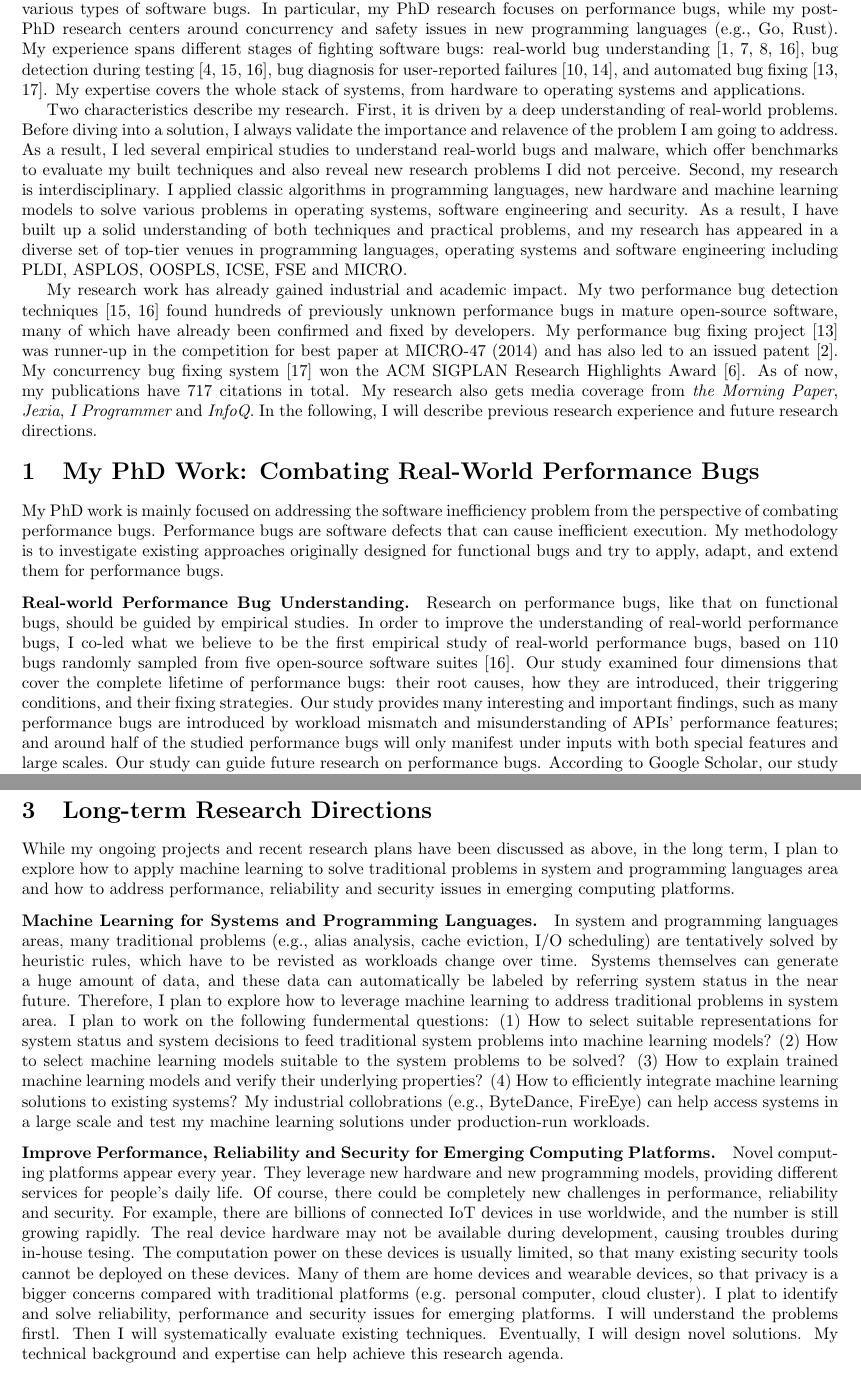
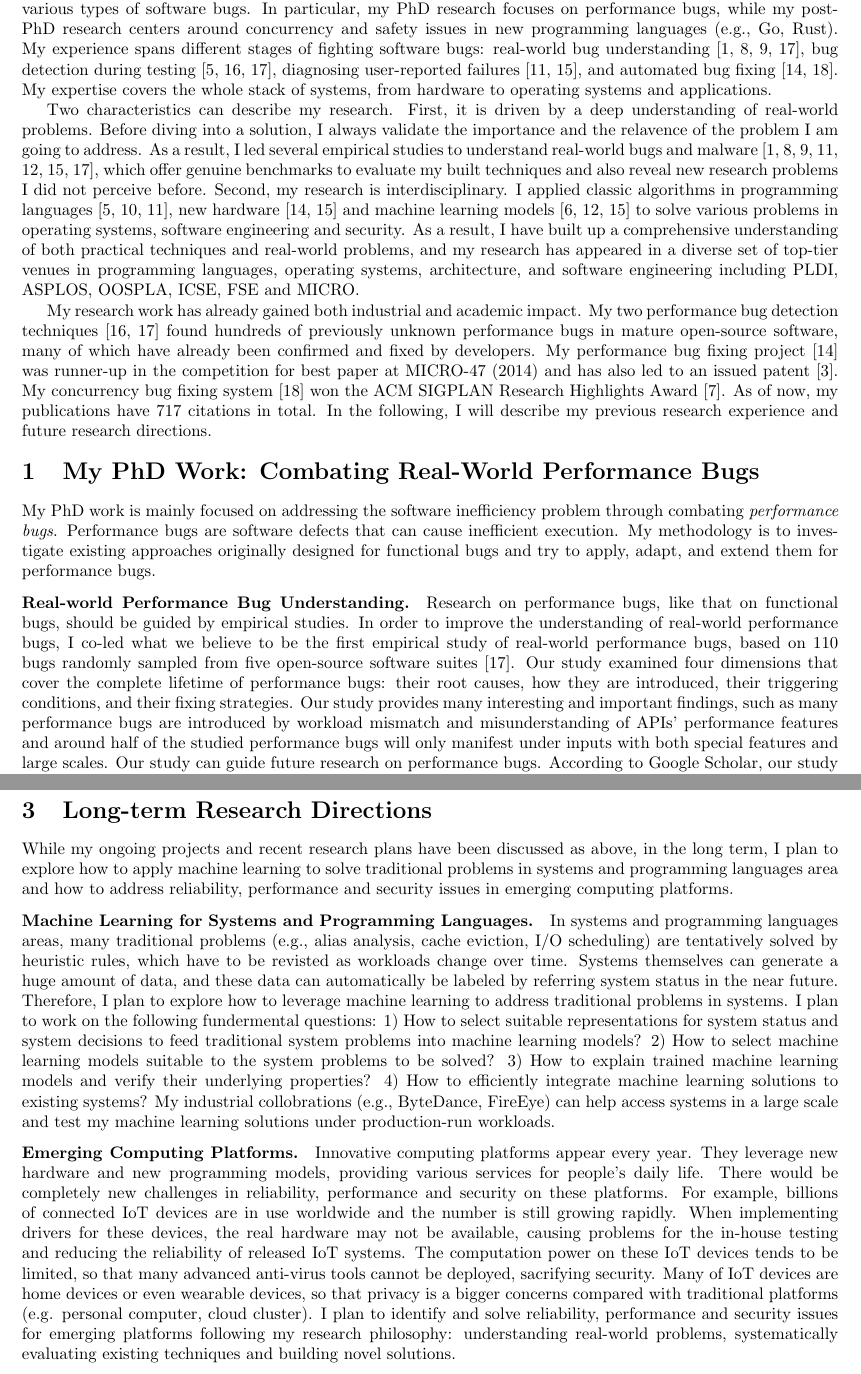
Before and after one commit to songlh/rs, a LaTeX document (rs.tex): two parts of pages 1 and 4 of 5, joined at a grey line, cut so that both start at the same text. Compiled offline with pdfLaTeX.

Commit message:
check in the latest rs

```diff
--- a/rs.tex
+++ b/rs.tex
@@ -28,31 +28,34 @@ research centers around concurrency and safety issues in new programming languag
 My experience spans different stages of fighting software bugs:
 real-world bug understanding~\cite{jin12perfbug,go-asplos,yu2019fearless,sosp-boqin},
 bug detection during testing~\cite{jin12perfbug,Nistor13ICSE,icse-boqin},
-bug diagnosis for user-reported failures~\cite{Song14OOPSLA,Song17ICSE},
+diagnosing user-reported failures~\cite{Song14OOPSLA,Song17ICSE},
 and automated bug fixing~\cite{jin11afix,Song14MICRO}.
 My expertise covers the whole stack of systems,
 from hardware to operating systems and applications.
 
-Two characteristics describe my research.
+Two characteristics can describe my research.
 First, it is driven by a deep understanding of real-world problems.
 Before diving into a solution,
-I always validate the importance and relavence of
+I always validate the importance and the relavence of
 the problem I am going to address.
 As a result, I led several empirical studies to understand real-world bugs and
-malware, which offer benchmarks to evaluate my built techniques
-and also reveal new research problems I did not perceive.
+malware~\cite{jin12perfbug,go-asplos,yu2019fearless,sosp-boqin,Song14OOPSLA,Song17ICSE,Song16ApSys},
+which offer genuine benchmarks to evaluate my built techniques
+and also reveal new research problems I did not perceive before.
 Second, my research is interdisciplinary.
-I applied classic algorithms in programming languages,
-new hardware and machine learning models to solve various problems
+I applied classic algorithms in programming languages~\cite{salad,icse-boqin,Song17ICSE},
+new hardware~\cite{Song14MICRO,Song14OOPSLA} and
+machine learning models~\cite{Song16ApSys,Song14OOPSLA,vt-jianjun}
+to solve various problems
 in operating systems, software engineering and security.
-As a result, I have built up a solid understanding of both
-techniques and practical problems, and my research
+As a result, I have built up a comprehensive understanding of both
+practical techniques and real-world problems, and my research
 has appeared in a diverse set of top-tier
 venues in programming languages,
-operating systems and software engineering including
-PLDI, ASPLOS, OOSPLS, ICSE, FSE and MICRO.
+operating systems, architecture, and software engineering including
+PLDI, ASPLOS, OOSPLA, ICSE, FSE and MICRO.
 
-My research work has already gained industrial and academic impact.
+My research work has already gained both industrial and academic impact.
 My two performance bug detection techniques~\cite{jin12perfbug, Nistor13ICSE}
 found hundreds of previously unknown performance bugs in mature open-source software,
 many of which have already been confirmed and fixed by developers.
@@ -63,21 +66,20 @@ and has also led to an issued patent~\cite{comppatent}.
 My concurrency bug fixing system~\cite{jin11afix} won
 the ACM SIGPLAN Research Highlights Award~\cite{afixnom}.
 As of now, my publications have 717 citations in total.
-My research also gets media coverage
-from {\it the Morning Paper}, {\it Jexia},
-{\it I Programmer} and {\it InfoQ}.
-In the following, I will describe previous research experience
+%My research also gets media coverage
+%from {\it the Morning Paper}, {\it Jexia},
+%{\it I Programmer}, and {\it InfoQ}.
+In the following, I will describe my previous research experience
 and future research directions.
 
 \vspace{-.1in}
 \section{My PhD Work: Combating Real-World Performance Bugs}
 
 My PhD work is mainly focused on addressing the software
-inefficiency problem from the perspective of combating performance bugs.
+inefficiency problem through combating {\it performance bugs}.
 Performance bugs are software defects that can cause inefficient execution.
 My methodology is to investigate existing approaches originally designed for functional bugs
 and try to apply, adapt, and extend them for performance bugs.
-
 
 \vspace{-.1in}
 \paragraph{Real-world Performance Bug Understanding.}
@@ -364,20 +366,18 @@ I plan to investigate how to detect adversial samples on VirusTotal.
 \end{tabular}
 \end{table*}
 
-
-
 \section{Long-term Research Directions}
 
 While my ongoing projects and recent research plans have been discussed as above,
 in the long term, I plan to explore how to apply machine learning to solve
-traditional problems in system and programming languages area and
-how to address performance, reliability and security issues
+traditional problems in systems and programming languages area and
+how to address reliability, performance and security issues
 in emerging computing platforms.
 
 
 \vspace{-.1in}
 \paragraph{Machine Learning for Systems and Programming Languages.}
-In system and programming languages areas,
+In systems and programming languages areas,
 many traditional problems (e.g., alias analysis, cache eviction, I/O scheduling)
 are tentatively solved by heuristic rules, which have to be revisted as
 workloads change over time.
@@ -385,16 +385,16 @@ Systems themselves can generate a huge amount of data,
 and these data can automatically be labeled by
 referring system status in the near future.
 Therefore, I plan to explore how to leverage machine learning
-to address traditional problems in system area.
+to address traditional problems in systems.
 I plan to work on the following fundermental questions:
-(1) How to select suitable representations for system status
+1) How to select suitable representations for system status
 and system decisions to feed traditional system problems
 into machine learning models?
-(2) How to select machine learning models suitable
+2) How to select machine learning models suitable
 to the system problems to be solved?
-(3) How to explain trained machine learning models
+3) How to explain trained machine learning models
 and verify their underlying properties?
-(4) How to efficiently integrate machine
+4) How to efficiently integrate machine
 learning solutions to existing systems?
 My industrial collobrations (e.g., ByteDance, FireEye)
 can help access systems in a large scale and test my machine learning
@@ -402,27 +402,30 @@ solutions under production-run workloads.
 
 
 \vspace{-.1in}
-\paragraph{Improve Performance, Reliability and Security for Emerging Computing Platforms.}
+\paragraph{Emerging Computing Platforms.}
+Innovative computing platforms appear every year.
+They leverage new hardware and new programming models,
+providing various services for people's daily life.
+There would be completely new challenges
+in reliability, performance and security on these platforms.
+For example, billions of connected IoT devices are in use worldwide
+and the number is still growing rapidly.
+When implementing drivers for these devices,
+the real hardware may not be available,
+causing problems for the in-house testing
+and reducing the reliability of released IoT systems.
+The computation power on these IoT devices tends to be limited,
+so that many advanced anti-virus tools cannot be deployed, sacrifying security.
+Many of IoT devices are home devices or even wearable devices,
+so that privacy is a bigger concerns compared
+with traditional platforms (e.g. personal computer,
+cloud cluster).
+I plan to identify and solve reliability, performance and security issues
+for emerging platforms following my research philosophy:
+understanding real-world problems,
+systematically evaluating existing techniques
+and building novel solutions.
 
-Novel computing platforms appear every year.
-They leverage new hardware and new programming models,
-providing different services for people's daily life.
-Of course, there could be completely new challenges
-in performance, reliability and security.
-For example, there are billions of connected IoT devices in use worldwide,
-and the number is still growing rapidly.
-The real device hardware may not be available during development,
-causing troubles during in-house tesing.
-The computation power on these devices is usually limited,
-so that many existing security tools cannot be deployed on these devices.
-Many of them are home devices and wearable devices,
-so that privacy is a bigger concerns compared with traditional platforms (e.g. personal computer,
-cloud cluster).
-I plat to identify and solve reliability, performance and security issues
-for emerging platforms.
-I will understand the problems firstl. Then I will systematically evaluate existing techniques.
-Eventually, I will design novel solutions.
-My technical background and expertise can help achieve this research agenda.
 
 
 
```
Also changed, not shown: rs.bib (+6 -0 lines), rs.tex (20 more changed lines).
